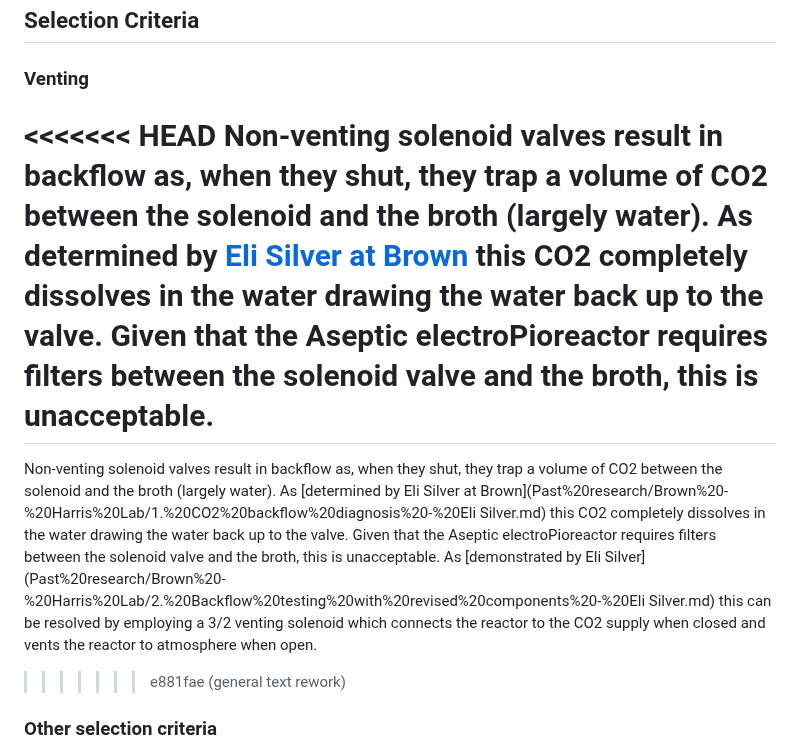
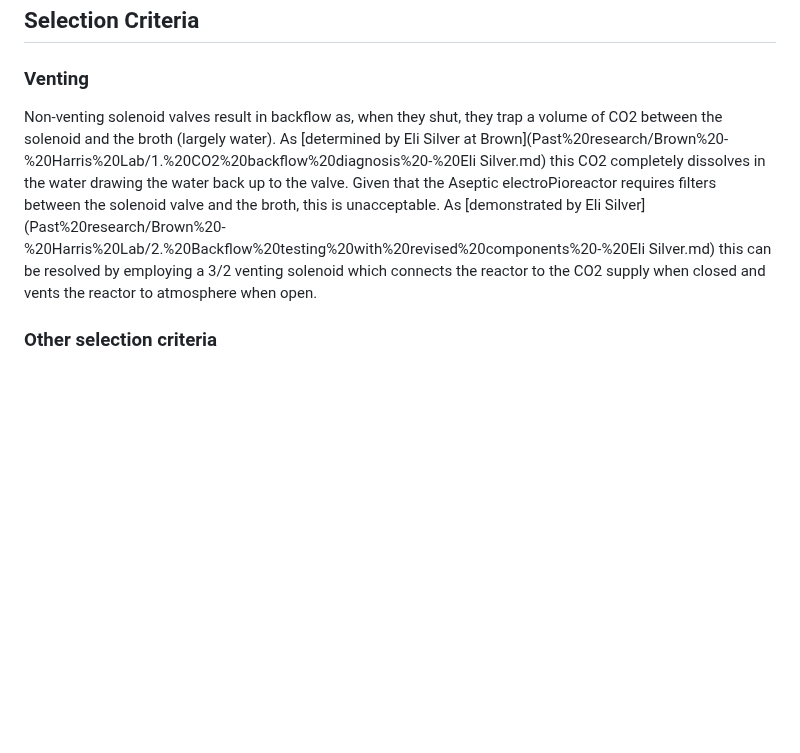
Before and after one commit to amy-bo/electroPioreactor, a Markdown page: Components/CO2 transfer/VentingSolenoids.md, the part around the change. GitHub-like rendering; blank space fills up the shorter version.

Commit message:
resolve conflict

```diff
--- a/Components/CO2 transfer/VentingSolenoids.md
+++ b/Components/CO2 transfer/VentingSolenoids.md
@@ -1,11 +1,7 @@
 # Venting Solenoid Valves
 ## Selection Criteria
 ### Venting
-<<<<<<< HEAD
-Non-venting solenoid valves result in backflow as, when they shut, they trap a volume of CO2 between the solenoid and the broth (largely water).  As determined by [Eli Silver at Brown](../../Past%20research/Brown%20-%20Harris%20Lab/1.%20CO2%20backflow%20diagnosis%20-%20Eli%20Silver.md) this CO2 completely dissolves in the water drawing the water back up to the valve.  Given that the Aseptic electroPioreactor requires filters between the solenoid valve and the broth, this is unacceptable.
-=======
 Non-venting solenoid valves result in backflow as, when they shut, they trap a volume of CO2 between the solenoid and the broth (largely water).  As [determined by Eli Silver at Brown](Past%20research/Brown%20-%20Harris%20Lab/1.%20CO2%20backflow%20diagnosis%20-%20Eli Silver.md) this CO2 completely dissolves in the water drawing the water back up to the valve.  Given that the Aseptic electroPioreactor requires filters between the solenoid valve and the broth, this is unacceptable.  As [demonstrated by Eli Silver](Past%20research/Brown%20-%20Harris%20Lab/2.%20Backflow%20testing%20with%20revised%20components%20-%20Eli Silver.md) this can be resolved by employing a 3/2 venting solenoid which connects the reactor to the CO2 supply when closed and vents the reactor to atmosphere when open.
->>>>>>> e881fae (general text rework)
 
 ### Other selection criteria
 1. **Voltage:** Pioreactor peristaltic pumps are most [accurate at 12 V DC](https://pioreactor.com/products/peristaltic-pump?srsltid=AfmBOopqCva4IPJAFzWi4JB8_vKfOdVNGJQGYBdzjM64rJHtXwWiJc7H&utm_source=chatgpt.com), if a second power supply is being used for this purpose, it would likely be preferable to not require a third for the solenoid valve.  If 12 V was not being supplied for the peristaltic pumps, 5 V DC solenoids could potentially run from the single Raspberry Pi power supply, however 5 V DC venting solenoids tend to be rare, sub-miniature and use push-fit or non-standard connectors.
```
